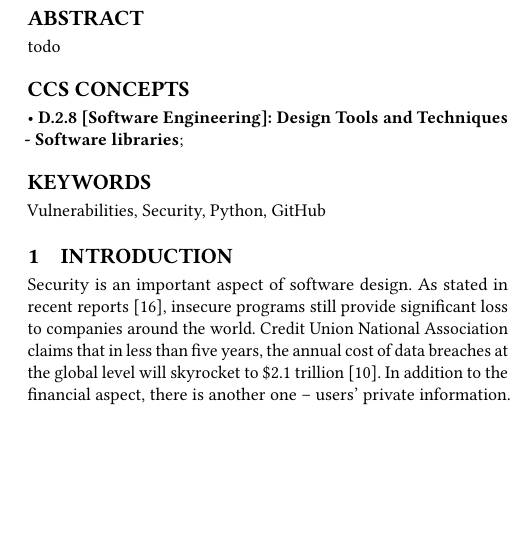
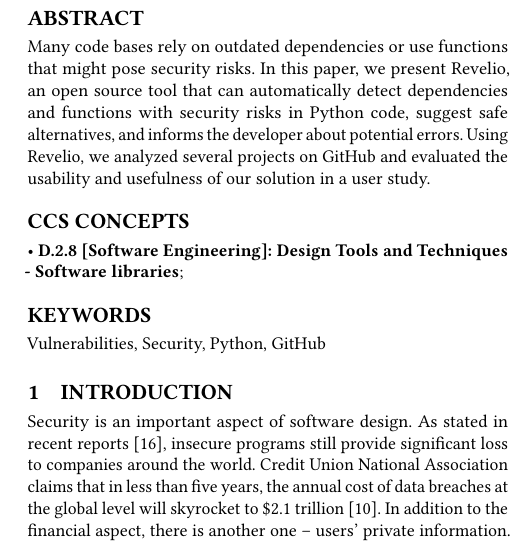
Before and after one commit to artorhem/cpsc-507, a LaTeX paper (final-paper/paper.tex, which reads final-paper/abstract.tex): part of one column of page 1 of 9, cut so that both start at the same text, the shorter picture padded with empty space. Compiled offline with pdfLaTeX.

Commit message:
Add abstract

```diff
--- a/final-paper/abstract.tex
+++ b/final-paper/abstract.tex
@@ -1 +1 @@
-todo
+Many code bases rely on outdated dependencies or use functions that might pose security risks. In this paper, we present Revelio, an open source tool that can automatically detect dependencies and functions with security risks in Python code, suggest safe alternatives, and informs the developer about potential errors. Using Revelio, we analyzed several projects on GitHub and evaluated the usability and usefulness of our solution in a user study.
```
Also changed, not shown: final-paper/paper.tex (+6 -5 lines), final-paper/paper.pdf.
